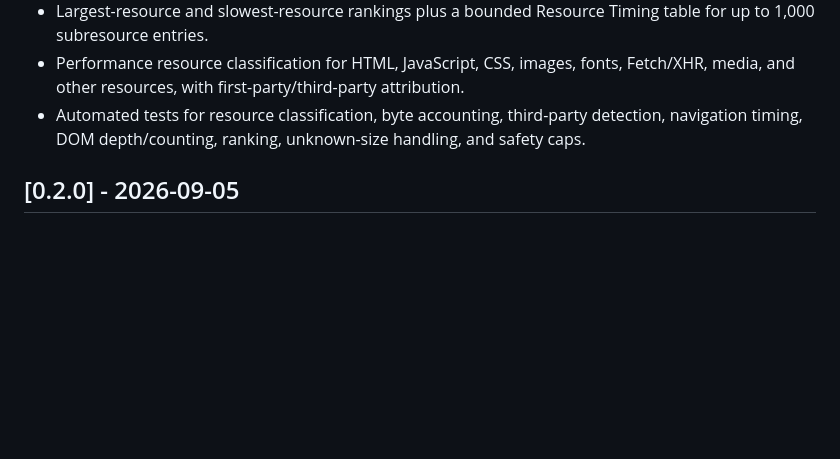
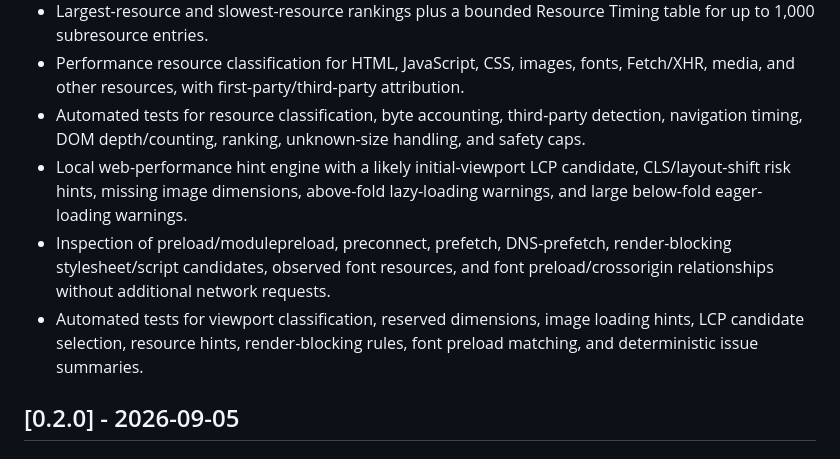
Before and after one commit to jzvikas/firefox-seo-inspector, a Markdown page: CHANGELOG.md, the part around the change. GitHub-like rendering; blank space fills up the shorter version.

Commit message:
docs: record web performance hints

```diff
--- a/CHANGELOG.md
+++ b/CHANGELOG.md
@@ -11,6 +11,9 @@ All notable changes to this project are documented here.
 - Largest-resource and slowest-resource rankings plus a bounded Resource Timing table for up to 1,000 subresource entries.
 - Performance resource classification for HTML, JavaScript, CSS, images, fonts, Fetch/XHR, media, and other resources, with first-party/third-party attribution.
 - Automated tests for resource classification, byte accounting, third-party detection, navigation timing, DOM depth/counting, ranking, unknown-size handling, and safety caps.
+- Local web-performance hint engine with a likely initial-viewport LCP candidate, CLS/layout-shift risk hints, missing image dimensions, above-fold lazy-loading warnings, and large below-fold eager-loading warnings.
+- Inspection of preload/modulepreload, preconnect, prefetch, DNS-prefetch, render-blocking stylesheet/script candidates, observed font resources, and font preload/crossorigin relationships without additional network requests.
+- Automated tests for viewport classification, reserved dimensions, image loading hints, LCP candidate selection, resource hints, render-blocking rules, font preload matching, and deterministic issue summaries.
 
 ## [0.2.0] - 2026-09-05
 
```
